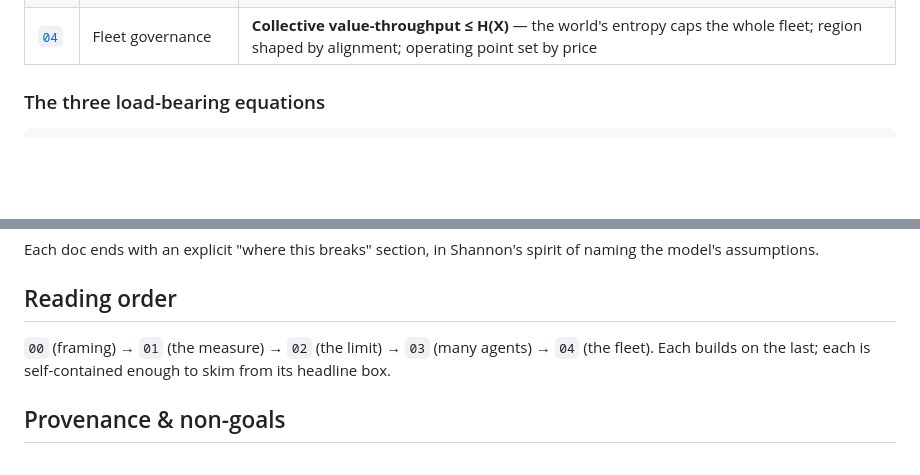
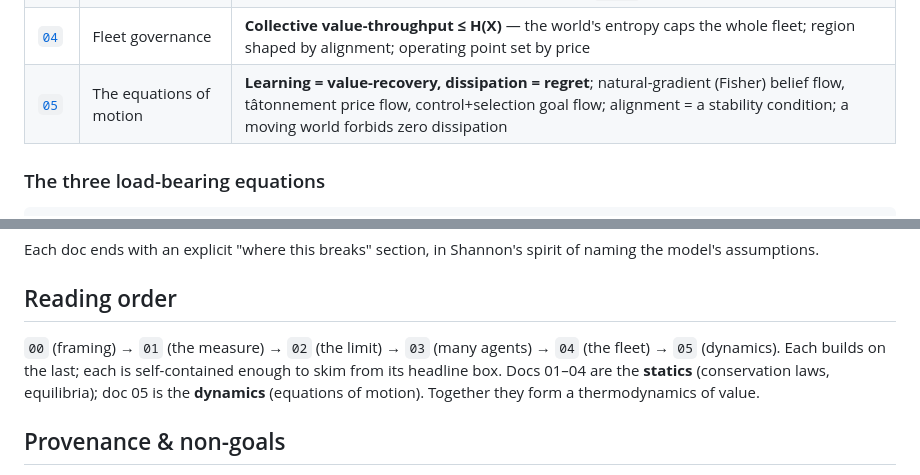
Before and after one commit to macrokit/value, a Markdown page: README.md, 2 parts joined by grey strips. GitHub-like rendering; blank space fills up the shorter version.

```diff
--- a/README.md
+++ b/README.md
@@ -36,6 +36,7 @@ it forces the theory to make the frame explicit.
 | [`02`](docs/02-coding-theorem-of-value.md) | The capacity theorem | **`ΔG ≤ I(X;Y)`** — value-throughput is bounded by information-throughput; **Second Law** `G = D(q‖r) − D(q‖p)` exact |
 | [`03`](docs/03-cross-frame-value.md) | Cross-frame / multi-agent | **Value is frame-relative; price is frame-independent.** Exchange via shadow price `λ=K/E`; invariant = Fisher–Rao metric (Čencov); alignment `cos θ` sets positive/negative-sum |
 | [`04`](docs/04-multi-agent-capacity-region.md) | Fleet governance | **Collective value-throughput ≤ H(X)** — the world's entropy caps the whole fleet; region shaped by alignment; operating point set by price |
+| [`05`](docs/05-dynamics.md) | The equations of motion | **Learning = value-recovery, dissipation = regret**; natural-gradient (Fisher) belief flow, tâtonnement price flow, control+selection goal flow; alignment = a stability condition; a moving world forbids zero dissipation |
 
 ### The three load-bearing equations
 
@@ -80,8 +81,10 @@ assumptions.
 
 ## Reading order
 
-`00` (framing) → `01` (the measure) → `02` (the limit) → `03` (many agents) → `04` (the fleet). Each builds on
-the last; each is self-contained enough to skim from its headline box.
+`00` (framing) → `01` (the measure) → `02` (the limit) → `03` (many agents) → `04` (the fleet) → `05`
+(dynamics). Each builds on the last; each is self-contained enough to skim from its headline box. Docs 01–04
+are the **statics** (conservation laws, equilibria); doc 05 is the **dynamics** (equations of motion).
+Together they form a thermodynamics of value.
 
 ## Provenance & non-goals
 
```
Also changed, not shown: docs/05-dynamics.md (added, +178 -0 lines).
